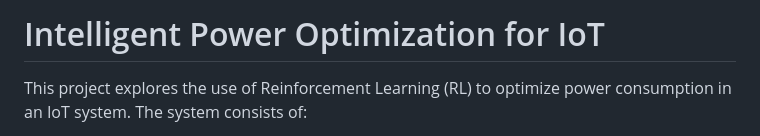
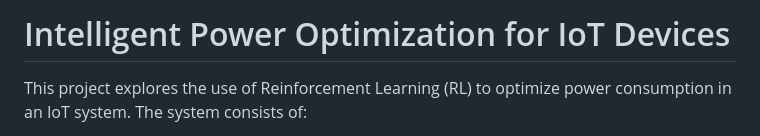
Before and after one commit to muhd-umer/i-poet, a Markdown page: README.md, the part around the change. Drawn GitHub-style.

```diff
--- a/README.md
+++ b/README.md
@@ -1,4 +1,4 @@
-# Intelligent Power Optimization for IoT
+# Intelligent Power Optimization for IoT Devices
 
 This project explores the use of Reinforcement Learning (RL) to optimize power consumption in an IoT system. The system consists of:
 
```
